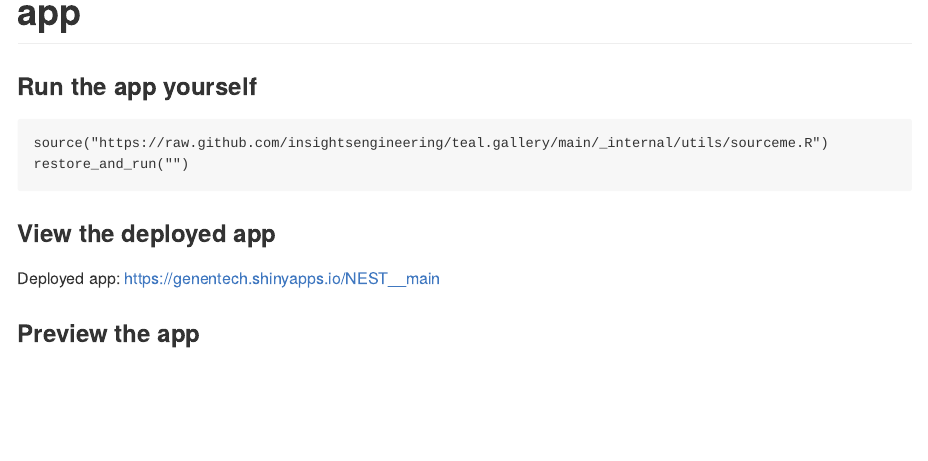
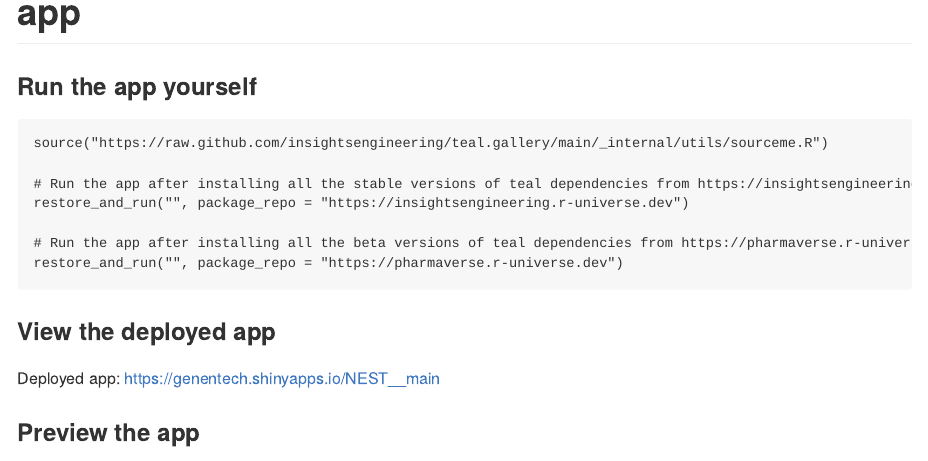
Before and after one commit to insightsengineering/teal.gallery, an R Markdown document (_internal/utils/app_readme_template.Rmd): the page in a window 1100 px wide, from its top. Rendered offline with R 4.5, knitr and Pandoc, with nearby package versions.

Commit message:
docs: update the readme files with new install instructions

````diff
--- a/_internal/utils/app_readme_template.Rmd
+++ b/_internal/utils/app_readme_template.Rmd
@@ -15,7 +15,12 @@ x <- cat(paste0("# ", params$app_name, " app"))
 
 ```
 source("https://raw.github.com/insightsengineering/teal.gallery/main/_internal/utils/sourceme.R")
-restore_and_run("`r params$app_name`")
+
+# Run the app after installing all the stable versions of teal dependencies from https://insightsengineering.r-universe.dev
+restore_and_run("`r params$app_name`", package_repo = "https://insightsengineering.r-universe.dev")
+
+# Run the app after installing all the beta versions of teal dependencies from https://pharmaverse.r-universe.dev
+restore_and_run("`r params$app_name`", package_repo = "https://pharmaverse.r-universe.dev")
 ```
 
 ### View the deployed app
````
Also changed, not shown: README.md, RNA-seq/README.md, basic-teal/README.md, early-dev/README.md, efficacy/README.md, exploratory/README.md, longitudinal/README.md, patient-profile/README.md, python/README.md, safety/README.md.
